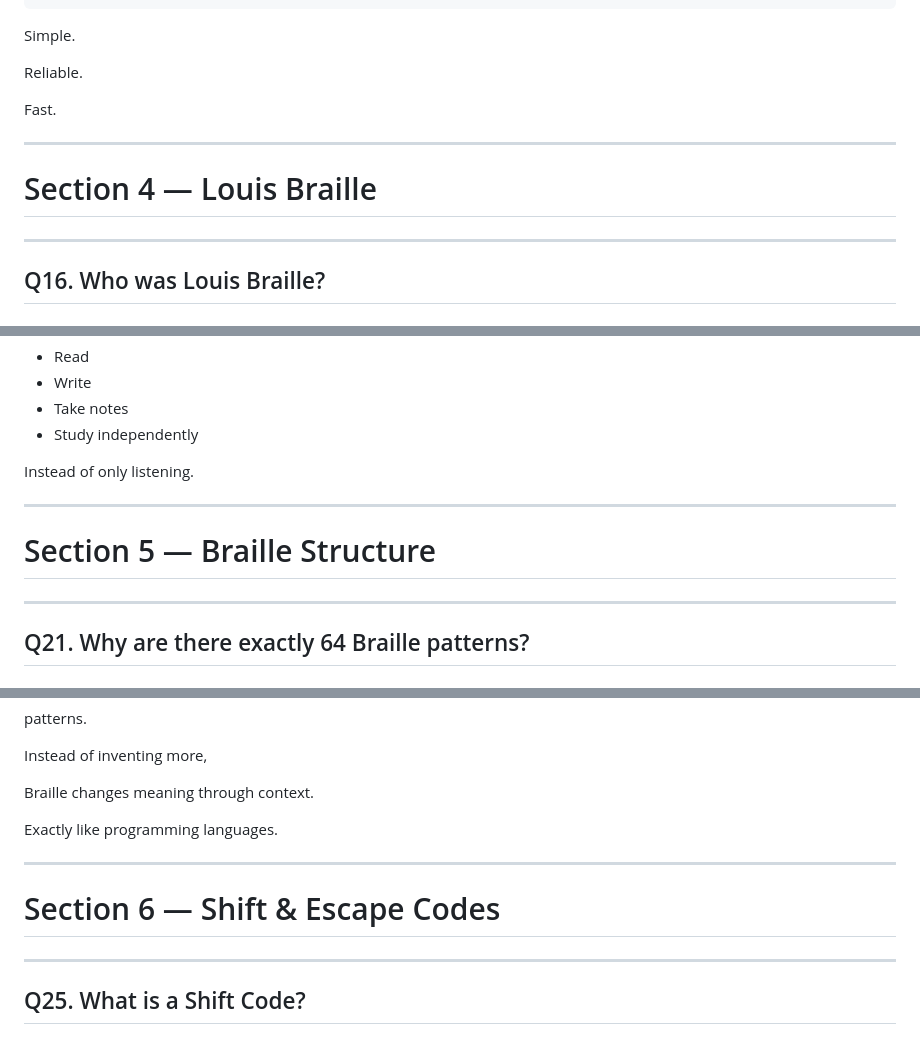
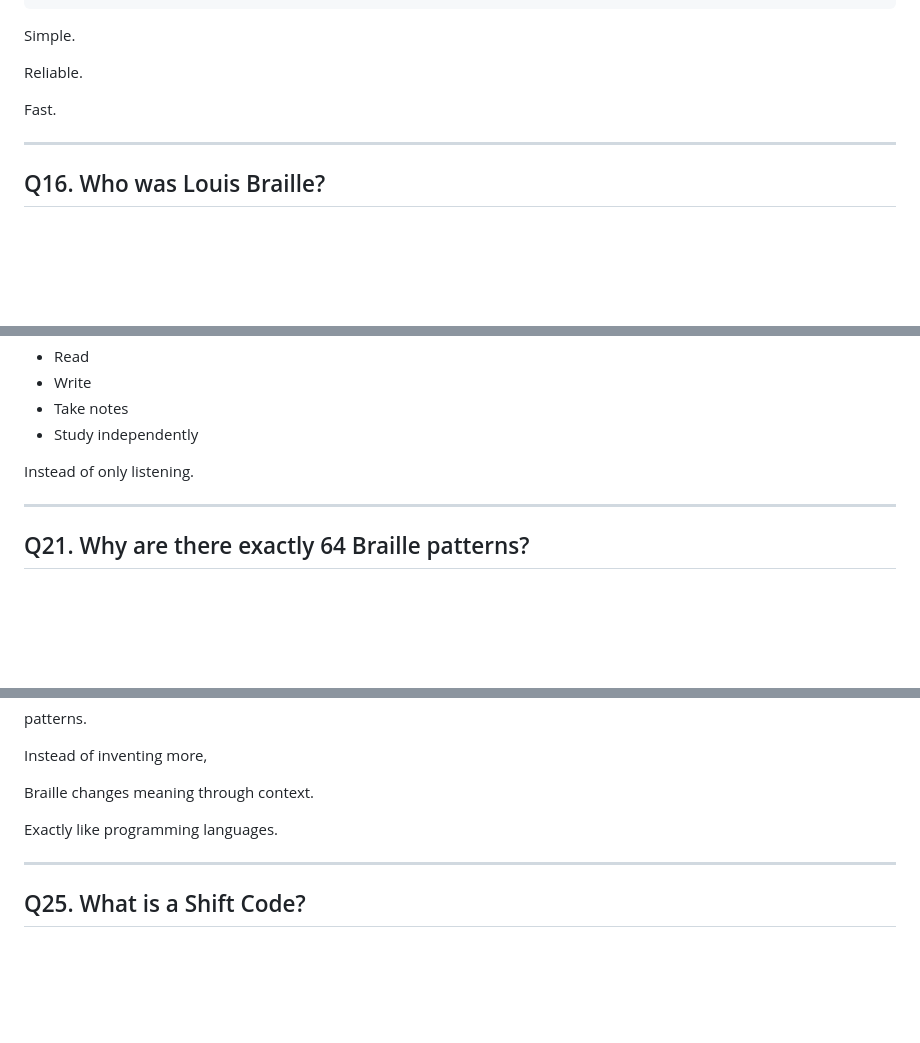
Before and after one commit to krsna016/my-portfolio, a Markdown page: blogs/code-1.md, 3 parts joined by grey strips. Drawn GitHub-style; blank space fills up the shorter version.

```diff
--- a/blogs/code-1.md
+++ b/blogs/code-1.md
@@ -1698,10 +1682,6 @@ Fast.
 
 ---
 
-# Section 4 — Louis Braille
-
----
-
 ## Q16. Who was Louis Braille?
 
 ### Answer
@@ -1789,10 +1769,6 @@ Instead of only listening.
 
 ---
 
-# Section 5 — Braille Structure
-
----
-
 ## Q21. Why are there exactly 64 Braille patterns?
 
 ### Answer
@@ -1904,10 +1880,6 @@ Exactly like programming languages.
 
 ---
 
-# Section 6 — Shift & Escape Codes
-
----
-
 ## Q25. What is a Shift Code?
 
 ### Answer
```
Also changed, not shown: other parts of blogs/code-1.md (+0 -20 lines).
